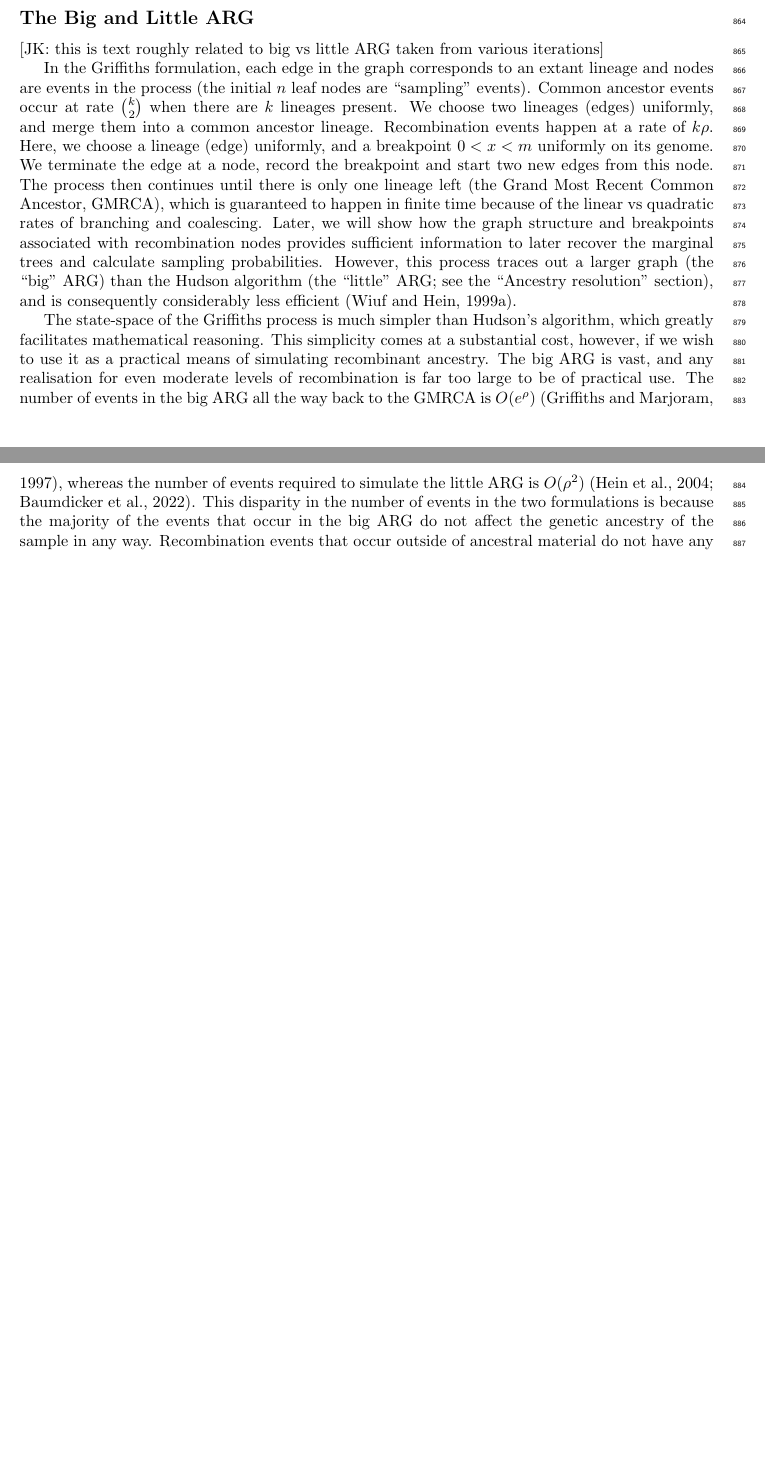
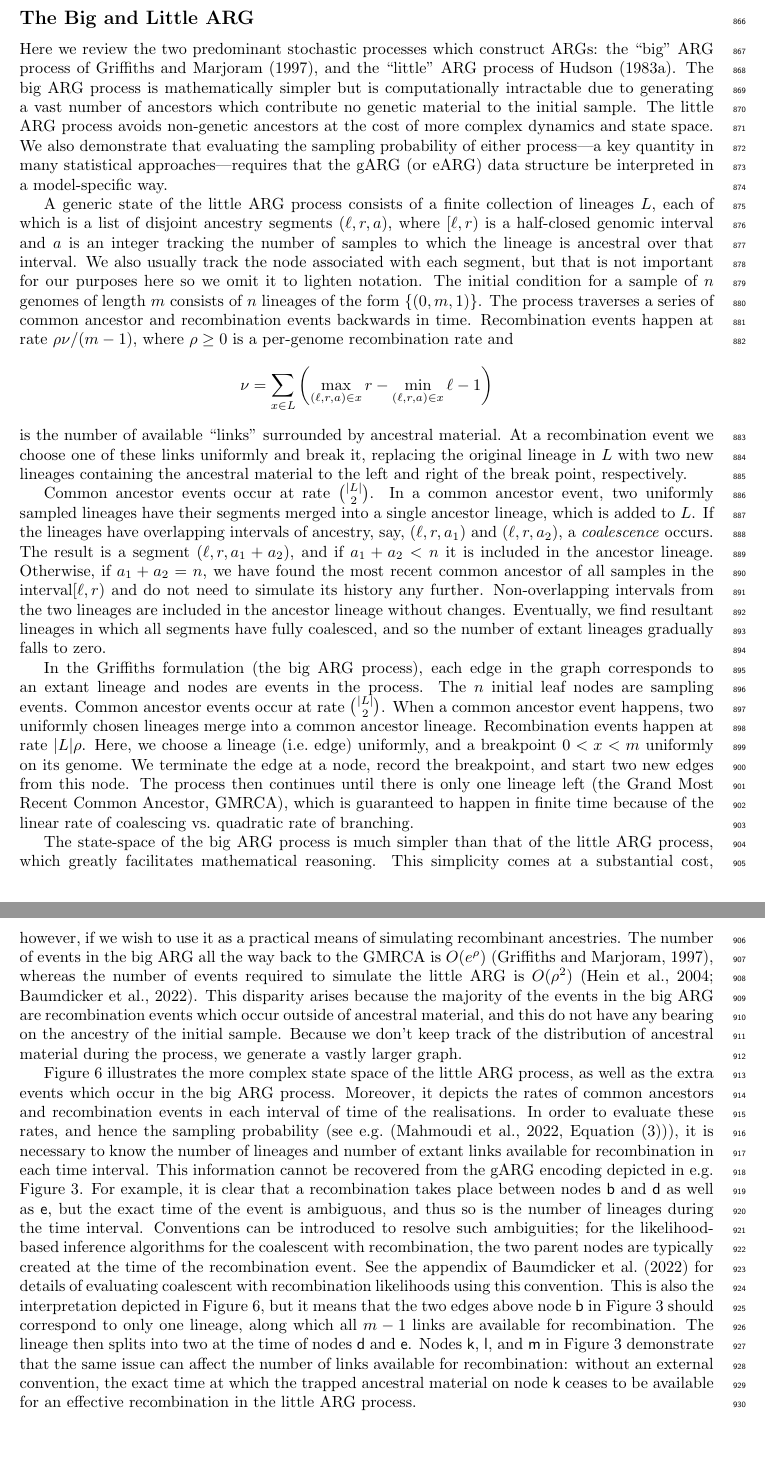
Before and after one commit to tskit-dev/what-is-an-arg-paper, a LaTeX paper (paper.tex): two parts of pages 25 and 26 of 26 before the commit and two parts of pages 25 and 26 of 27 after it, joined at a grey line, cut so that both start at the same text, the shorter picture padded with empty space. Compiled offline with pdfLaTeX.

Commit message:
ARG process appendix

```diff
--- a/paper.tex
+++ b/paper.tex
@@ -1299,11 +1301,110 @@ and likely many more.
 \subsection*{The Big and Little ARG}
 \label{app-big-and-little-arg}
 
+Here we review the two predominant stochastic processes which construct ARGs:
+the ``big" ARG process of \cite{griffiths1997ancestral}, and the ``little" ARG process of
+ \cite{hudson1983properties}. The big ARG process is mathematically simpler
+ but is computationally intractable due to generating a vast number of ancestors
+ which contribute no genetic material to the initial sample.
+The little ARG process avoids non-genetic ancestors at the cost of more complex
+dynamics and state space. We also demonstrate that evaluating the sampling probability
+of either process---a key quantity in many statistical approaches---requires that the
+gARG (or eARG) data structure be interpreted in a model-specific way.
+
+A generic state of the little ARG process consists of a finite collection of lineages $L$,
+each of which is a list of disjoint ancestry segments $(\ell, r, a)$, where
+$[\ell, r)$ is a half-closed genomic interval and $a$ is an integer
+tracking the number of samples to which the lineage is ancestral over that interval.
+We also usually track the node associated with each segment, but
+that is not important for our purposes here so we omit it to lighten notation.
+The initial condition for a sample of $n$ genomes of length $m$ consists of $n$ lineages
+of the form $\{(0, m, 1)\}$. The process traverses a series of common ancestor and
+recombination events backwards in time.
+Recombination events happen at rate $\rho \nu / (m - 1)$,
+where $\rho \geq 0$ is a per-genome recombination rate and
+ \[
+ \nu = \sum_{x \in L}\left( \max_{(\ell, r, a) \in x}r
+     - \min_{(\ell, r, a) \in x}\ell - 1 \right)
+ \]
+ is the number of available ``links" surrounded by ancestral material.
+ At a recombination event we choose one of these links uniformly and break it,
+ replacing the original lineage in $L$ with two new lineages containing the ancestral material
+ to the left and right of the break point, respectively.
+
+Common ancestor events occur at rate $\binom{|L|}{2}$.
+In a common ancestor event, two uniformly sampled lineages have their segments
+merged into a single ancestor lineage, which is added to $L$.
+If the lineages have overlapping intervals of ancestry,
+say, $(\ell, r, a_1)$ and $(\ell, r, a_2)$, a
+\emph{coalescence} occurs. The result is a segment
+$(\ell, r, a_1 + a_2)$, and if $a_1 + a_2 < n$ it is included in the
+ancestor lineage. Otherwise, if $a_1 + a_2 = n$, we have found
+the most recent common ancestor of all samples in the interval$[\ell, r)$
+and do not need to simulate its history any further.
+Non-overlapping intervals from the two lineages are included
+ in the ancestor lineage without changes. Eventually,
+we find resultant lineages in which all segments have fully coalesced,
+and so the number of extant lineages gradually falls to zero.
+
+In the Griffiths formulation (the big ARG process), each edge in the graph corresponds to an extant
+lineage and nodes are events in the process. The $n$ initial leaf nodes are
+sampling events. Common ancestor events occur at rate $\binom{|L|}{2}$.
+When a common ancestor event happens, two uniformly chosen lineages
+merge into a common ancestor lineage.
+Recombination events happen at rate $|L| \rho$. Here, we choose a lineage (i.e.\ edge) uniformly,
+and a breakpoint $0 < x < m$ uniformly on its genome. We terminate the edge at a
+node, record the breakpoint, and start two new edges from this node. The process
+then continues until there is only one lineage left (the Grand Most Recent
+Common Ancestor, GMRCA), which is guaranteed to
+happen in finite time because of the linear rate of coalescing vs.\ quadratic rate of branching.
+
+The state-space of the big ARG process is much simpler than that of the little ARG process,
+which greatly facilitates mathematical reasoning. This simplicity comes at a
+substantial cost, however, if we wish to use it as a practical means of
+simulating recombinant ancestries.
+The number of events in the big ARG all the way back to the GMRCA
+is $O(e^\rho)$~\citep{griffiths1997ancestral}, whereas the number
+of events required to simulate the little ARG is
+$O(\rho^2)$~\citep{hein2004gene,baumdicker2021efficient}.
+This disparity arises because the majority of the events in the big ARG are
+recombination events which occur outside of ancestral material,
+and this do not have any bearing on the ancestry of the initial sample.
+Because we don't keep track of the distribution of ancestral material during the process,
+we generate a vastly larger graph.
+
+Figure \ref{hudson_vs_bigARG} illustrates the more complex state space
+of the little ARG process, as well as the extra events which occur in the big ARG process.
+Moreover, it depicts the rates of common ancestors and recombination events in each
+interval of time of the realisations.
+In order to evaluate these rates, and hence the sampling probability
+(see e.g.\ \cite[Equation (3)]{mahmoudi2022bayesian}),
+it is necessary to know the number of lineages and number of extant links
+available for recombination in each time interval.
+This information cannot be recovered from the gARG encoding depicted in
+e.g.\ Figure \ref{fig-ancestry-resolution}.
+For example, it is clear that a recombination takes place between nodes \textsf{b} and
+\textsf{d} as well as \textsf{e}, but the exact time of the event is ambiguous,
+and thus so is the number of lineages during the time interval.
+Conventions can be introduced to resolve such ambiguities;
+for the likelihood-based inference algorithms for the coalescent with recombination,
+the two parent nodes are typically created at the time of the recombination event.
+See the appendix of \cite{baumdicker2021efficient} for details of evaluating
+coalescent with recombination likelihoods using this convention.
+This is also the interpretation depicted in
+Figure \ref{hudson_vs_bigARG}, but it means that the two edges above node \textsf{b}
+in Figure \ref{fig-ancestry-resolution} should correspond to only one lineage,
+along which all $m-1$ links are available for recombination.
+The lineage then splits into two at the time of nodes \textsf{d} and \textsf{e}.
+Nodes \textsf{k}, \textsf{l}, and \textsf{m} in Figure \ref{fig-ancestry-resolution}
+demonstrate that the same issue can affect the number of links available for recombination:
+without an external convention, the exact time at which the trapped ancestral material on
+node \textsf{k} ceases to be available for an effective recombination in the little ARG process.
+
 \begin{figure}[ht]
 \centering
 % FIXME this is a quick nasty hack to make the figure a bit smaller and
 % prevent flushing all the other figures to the end of the document.
-\scalebox{0.5}{
+\scalebox{0.54}{
 \begin{tabular}{cc}
 \begin{tikzpicture}
 	\node [anchor=north west] at (-3.5,9.3) {\LARGE \textbf{A}};
@@ -1532,37 +1633,3 @@ not affect the local tree at any site.}
 \label{hudson_vs_bigARG}
 \end{figure}
 
-[JK: this is text roughly related to big vs little ARG taken from various
-iterations]
-
-In the Griffiths formulation, each edge in the graph corresponds to an extant
-lineage and nodes are events in the process (the initial $n$ leaf nodes are
-``sampling'' events). Common ancestor events occur at rate $\binom{k}{2}$ when there
-are $k$ lineages present. We choose two lineages (edges) uniformly, and merge them
-into a common ancestor lineage. Recombination events happen at a rate of
-$k \rho$. Here, we choose a lineage (edge) uniformly, and a
-breakpoint $0 < x < m$ uniformly on its genome. We terminate the edge at a
-node, record the breakpoint and start two new edges from this node. The process
-then continues until there is only one lineage left (the Grand Most Recent
-Common Ancestor, GMRCA), which is guaranteed to
-happen in finite time because of the linear vs quadratic rates of branching
-and coalescing. Later, we will show how the graph structure and breakpoints
-associated with
-recombination nodes provides sufficient information to later recover the marginal
-trees and calculate sampling probabilities. However, this process traces out
-a larger graph (the ``big'' ARG) than the Hudson algorithm (the ``little'' ARG; see the ``\nameref{Ancestry_resolution}'' section),
-and is consequently considerably less efficient \citep{wiuf1999ancestry}.
-
-The state-space of the Griffiths process is much simpler than Hudson's algorithm,
-which greatly facilitates mathematical reasoning. This simplicity comes at a
-substantial cost, however, if we wish to use it as a practical means of
-simulating recombinant ancestry. The big ARG is vast, and any realisation
-for even moderate levels of recombination is far too large to be of practical
-use. The number of events in the big ARG all the way back to the GMRCA
-is $O(e^\rho)$~\citep{griffiths1997ancestral}, whereas the number
-of events required to simulate the little ARG is
-$O(\rho^2)$~\citep{hein2004gene,baumdicker2021efficient}.
-This disparity in the number of events in the two formulations is
-because the majority of the events that occur in the big ARG do
-not affect the genetic ancestry of the sample in any way. Recombination
-events that occur outside of ancestral material do not have any bearing
```
Also changed, not shown: paper.tex (96 more changed lines).
